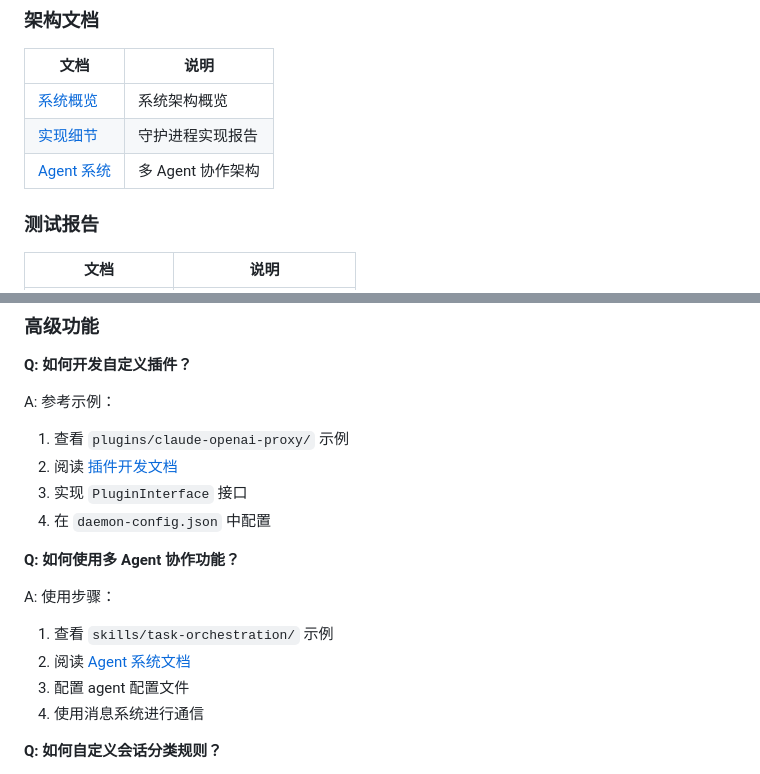
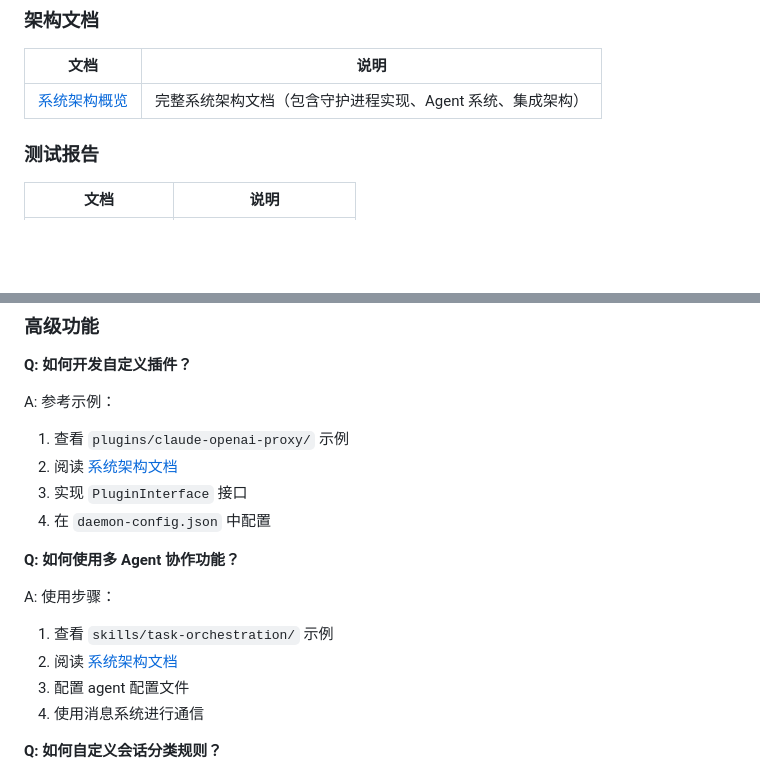
Before and after one commit to JhihJian/claude-daemon, a Markdown page: README.md, 2 parts joined by grey strips. GitHub-like rendering; blank space fills up the shorter version.

```diff
--- a/README.md
+++ b/README.md
@@ -579,9 +579,7 @@ claude-daemon/
 ### 架构文档
 | 文档 | 说明 |
 |------|------|
-| [系统概览](docs/architecture/OVERVIEW.md) | 系统架构概览 |
-| [实现细节](docs/architecture/DAEMON-IMPLEMENTATION.md) | 守护进程实现报告 |
-| [Agent 系统](docs/architecture/AGENTS.md) | 多 Agent 协作架构 |
+| [系统架构概览](docs/architecture/OVERVIEW.md) | 完整系统架构文档（包含守护进程实现、Agent 系统、集成架构） |
 
 ### 测试报告
 | 文档 | 说明 |
@@ -907,7 +905,7 @@ launchctl load ~/Library/LaunchAgents/com.claudecode.daemon.plist
 
 A: 参考示例：
 1. 查看 `plugins/claude-openai-proxy/` 示例
-2. 阅读 [插件开发文档](docs/architecture/DAEMON-IMPLEMENTATION.md)
+2. 阅读 [系统架构文档](docs/architecture/OVERVIEW.md)
 3. 实现 `PluginInterface` 接口
 4. 在 `daemon-config.json` 中配置
 
@@ -915,7 +913,7 @@ A: 参考示例：
 
 A: 使用步骤：
 1. 查看 `skills/task-orchestration/` 示例
-2. 阅读 [Agent 系统文档](docs/architecture/AGENTS.md)
+2. 阅读 [系统架构文档](docs/architecture/OVERVIEW.md)
 3. 配置 agent 配置文件
 4. 使用消息系统进行通信
 
```
Also changed, not shown: docs/README.md (+1 -5 lines).
